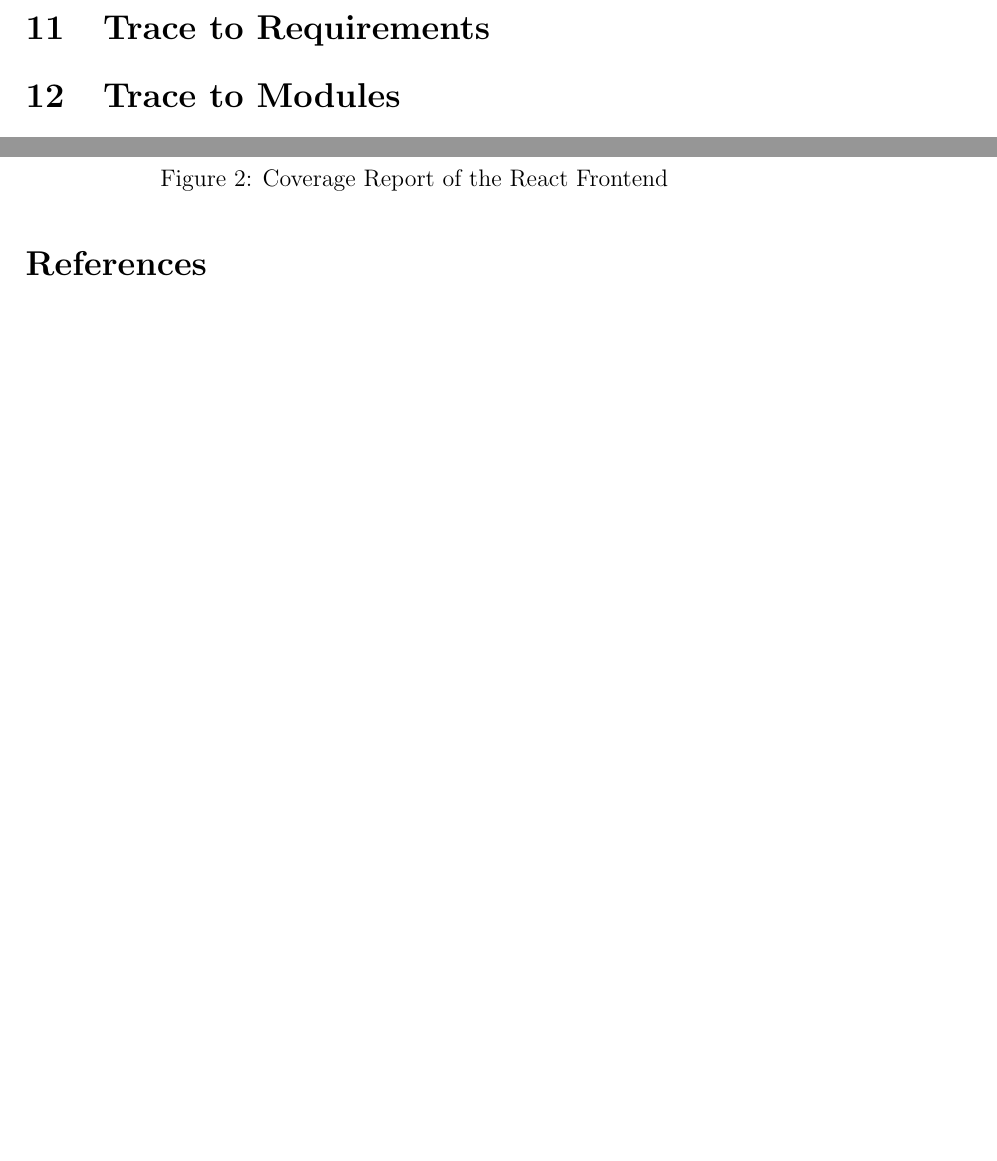
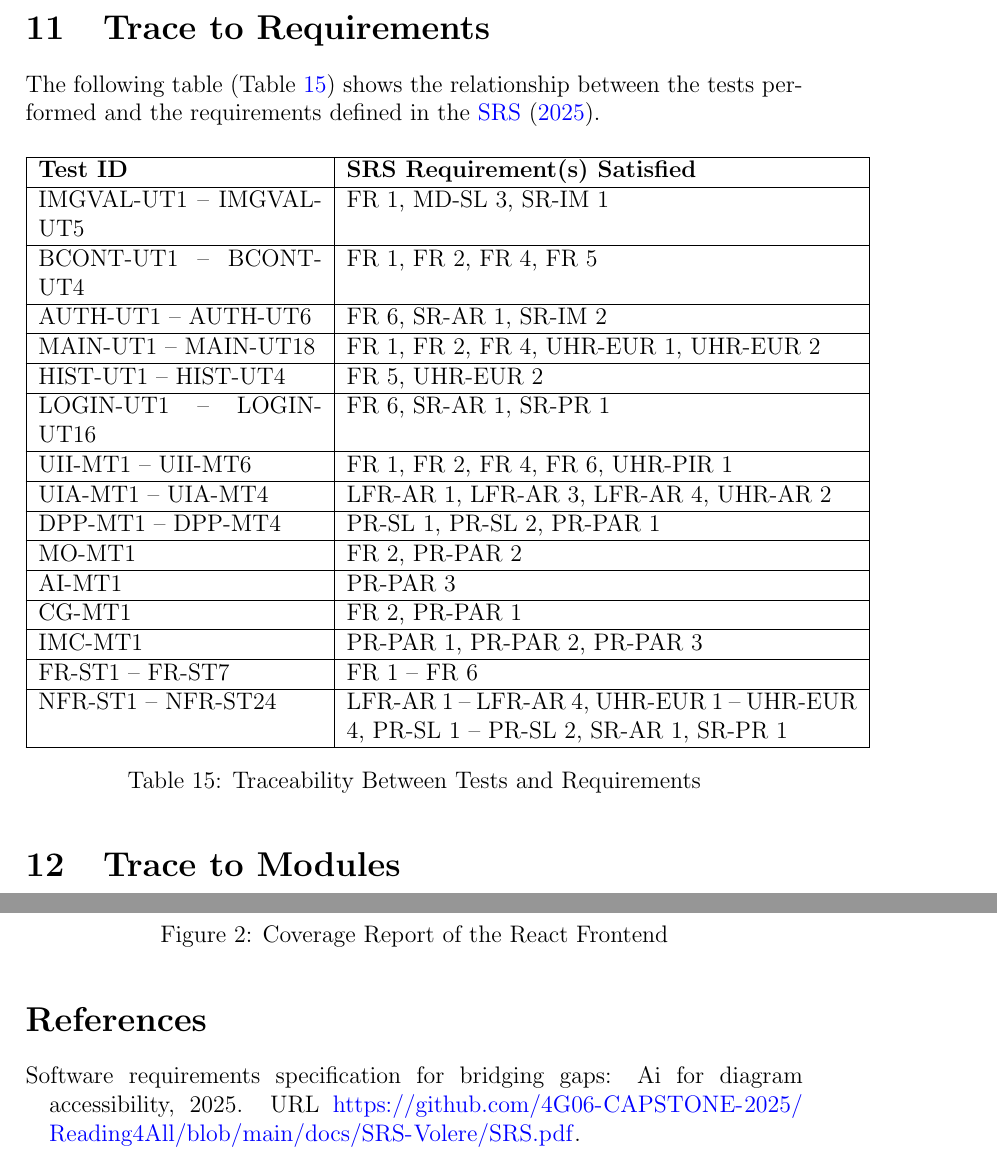
Before and after one commit to 4G06-CAPSTONE-2025/Reading4All, a LaTeX document (docs/VnVReport/VnVReport.tex): two parts of pages 42 and 43 of 48 before the commit and two parts of pages 42 and 44 of 49 after it, joined at a grey line, cut so that both start at the same text, the shorter picture padded with empty space. Compiled offline with pdfLaTeX.

Commit message:
trace to requirements (closes #578)

```diff
--- a/docs/VnVReport/VnVReport.tex
+++ b/docs/VnVReport/VnVReport.tex
@@ -1420,6 +1420,50 @@ These automated checks helped the team detect issues early in the development pr
 Additionally, the CI/CD pipeline supported reproducibility by ensuring that the same build and testing procedures were executed consistently for each update. This contributed to a more stable and reliable development process for the Reading4All system.
 
 \section{Trace to Requirements}
+The following table (Table \ref{table:test-requirement-trace}) shows the relationship between the tests performed and
+the requirements deﬁned in the \citet{SRS}.
+
+\begin{table}[H]
+\centering
+\begin{tabular}{|p{5cm}|p{9cm}|}
+\hline
+\textbf{Test ID} & \textbf{SRS Requirement(s) Satisfied} \\ \hline
+
+IMGVAL-UT1 -- IMGVAL-UT5 & FR 1, MD-SL 3, SR-IM 1 \\ \hline
+
+BCONT-UT1 -- BCONT-UT4 & FR 1, FR 2, FR 4, FR 5 \\ \hline
+
+AUTH-UT1 -- AUTH-UT6 & FR 6, SR-AR 1, SR-IM 2 \\ \hline
+
+MAIN-UT1 -- MAIN-UT18 & FR 1, FR 2, FR 4, UHR-EUR 1, UHR-EUR 2 \\ \hline
+
+HIST-UT1 -- HIST-UT4 & FR 5, UHR-EUR 2 \\ \hline
+
+LOGIN-UT1 -- LOGIN-UT16 & FR 6, SR-AR 1, SR-PR 1 \\ \hline
+
+UII-MT1 -- UII-MT6 & FR 1, FR 2, FR 4, FR 6, UHR-PIR 1 \\ \hline
+
+UIA-MT1 -- UIA-MT4 & LFR-AR 1, LFR-AR 3, LFR-AR 4, UHR-AR 2 \\ \hline
+
+DPP-MT1 -- DPP-MT4 & PR-SL 1, PR-SL 2, PR-PAR 1 \\ \hline
+
+MO-MT1 & FR 2, PR-PAR 2 \\ \hline
+
+AI-MT1 & PR-PAR 3 \\ \hline
+
+CG-MT1 & FR 2, PR-PAR 1 \\ \hline
+
+IMC-MT1 & PR-PAR 1, PR-PAR 2, PR-PAR 3 \\ \hline
+
+FR-ST1 -- FR-ST7 & FR 1 -- FR 6 \\ \hline
+
+NFR-ST1 -- NFR-ST24 & LFR-AR 1 -- LFR-AR 4, UHR-EUR 1 -- UHR-EUR 4, PR-SL 1 -- PR-SL 2, SR-AR 1, SR-PR 1 \\ \hline
+
+\end{tabular}
+\caption{Traceability Between Tests and Requirements}
+\label{table:test-requirement-trace}
+\end{table}
+
 		\section{Trace to Modules}
 
 The following table shows the relationship between the tests performed
```
